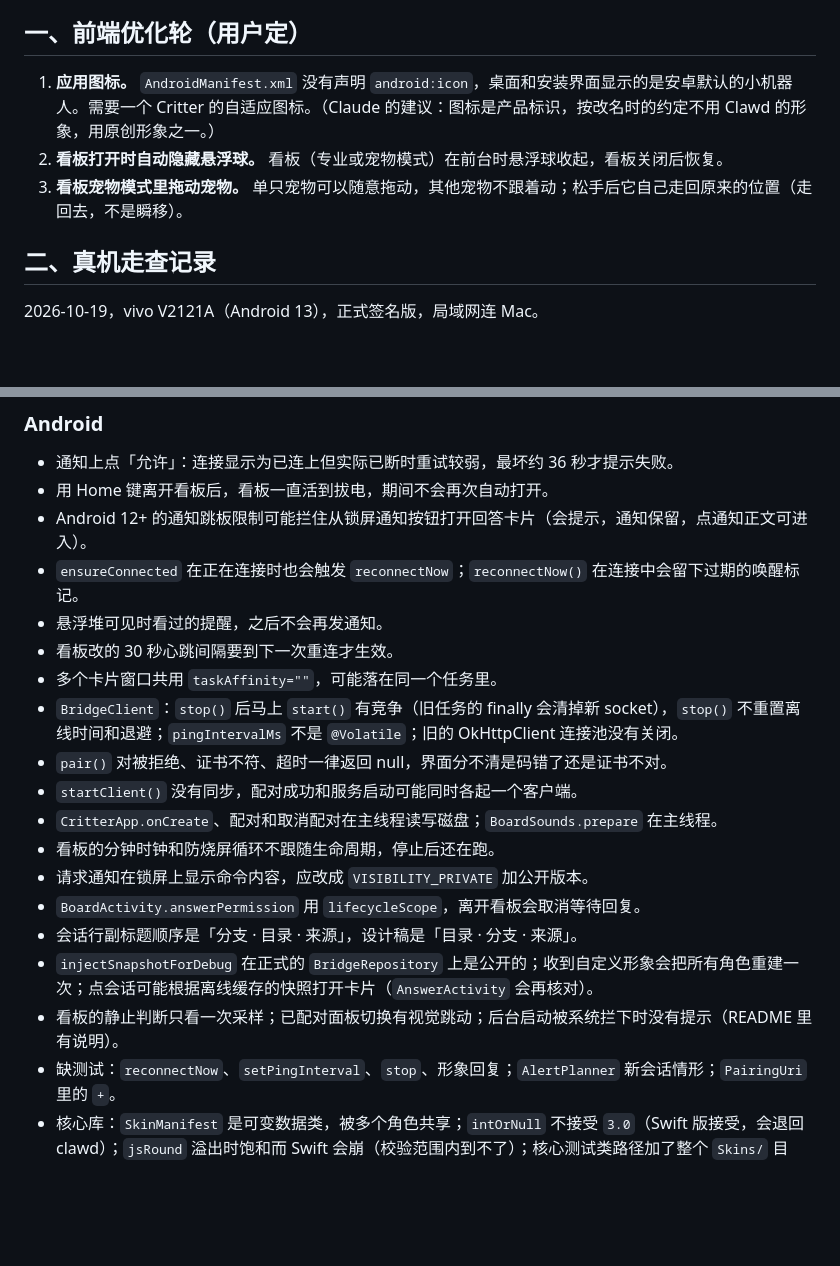
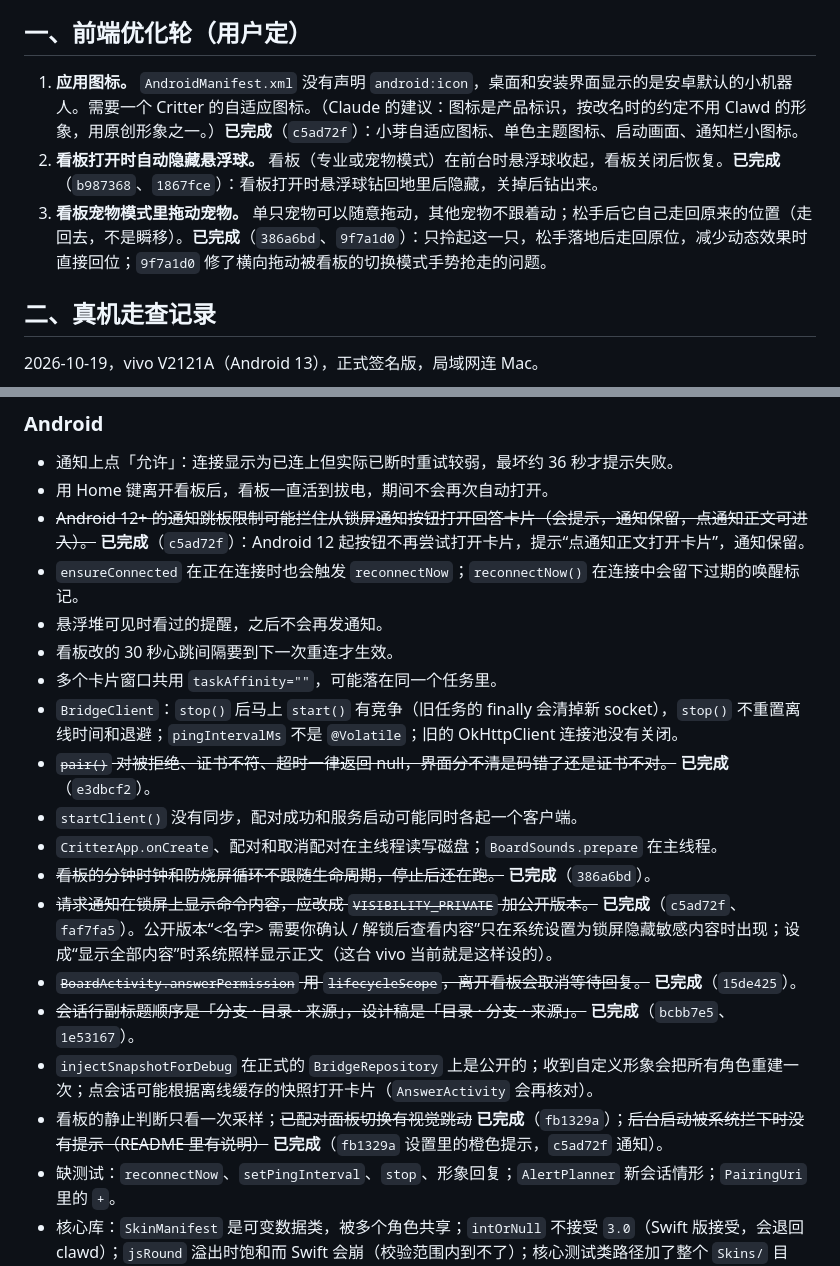
Before and after one commit to Brayn-Studio/critter, a Markdown page: docs/critter-phone-backlog.md, 2 parts joined by grey strips. Drawn GitHub-style; blank space fills up the shorter version.

Commit message:
docs: phone visual round done
The backlog's three front-end items and the leftovers plan 4 covered are
marked done with their commits: subtitle order, the paired panel's jump,
no hint when the board's background launch is blocked, the command on the
lock screen, pair() telling failures apart, the notification trampoline,
the board's minute clock and burn-in loop following the lifecycle, and
answerPermission no longer using lifecycleScope. The design doc's status
is "已实现（2026-10-20）".

Co-Authored-By: Claude Opus 5.5 <noreply@anthropic.com>
Claude-Session: https://claude.ai/code/session_01K8Z8ERkERKCondsHJaJfm6

```diff
--- a/docs/critter-phone-backlog.md
+++ b/docs/critter-phone-backlog.md
@@ -4,9 +4,9 @@
 
 ## 一、前端优化轮（用户定）
 
-1. **应用图标。** `AndroidManifest.xml` 没有声明 `android:icon`，桌面和安装界面显示的是安卓默认的小机器人。需要一个 Critter 的自适应图标。（Claude 的建议：图标是产品标识，按改名时的约定不用 Clawd 的形象，用原创形象之一。）
-2. **看板打开时自动隐藏悬浮球。** 看板（专业或宠物模式）在前台时悬浮球收起，看板关闭后恢复。
-3. **看板宠物模式里拖动宠物。** 单只宠物可以随意拖动，其他宠物不跟着动；松手后它自己走回原来的位置（走回去，不是瞬移）。
+1. **应用图标。** `AndroidManifest.xml` 没有声明 `android:icon`，桌面和安装界面显示的是安卓默认的小机器人。需要一个 Critter 的自适应图标。（Claude 的建议：图标是产品标识，按改名时的约定不用 Clawd 的形象，用原创形象之一。）**已完成**（`c5ad72f`）：小芽自适应图标、单色主题图标、启动画面、通知栏小图标。
+2. **看板打开时自动隐藏悬浮球。** 看板（专业或宠物模式）在前台时悬浮球收起，看板关闭后恢复。**已完成**（`b987368`、`1867fce`）：看板打开时悬浮球钻回地里后隐藏，关掉后钻出来。
+3. **看板宠物模式里拖动宠物。** 单只宠物可以随意拖动，其他宠物不跟着动；松手后它自己走回原来的位置（走回去，不是瞬移）。**已完成**（`386a6bd`、`9f7a1d0`）：只拎起这一只，松手落地后走回原位，减少动态效果时直接回位；`9f7a1d0` 修了横向拖动被看板的切换模式手势抢走的问题。
 
 ## 二、真机走查记录
 
@@ -36,21 +36,21 @@
 
 - 通知上点「允许」：连接显示为已连上但实际已断时重试较弱，最坏约 36 秒才提示失败。
 - 用 Home 键离开看板后，看板一直活到拔电，期间不会再次自动打开。
-- Android 12+ 的通知跳板限制可能拦住从锁屏通知按钮打开回答卡片（会提示，通知保留，点通知正文可进入）。
+- ~~Android 12+ 的通知跳板限制可能拦住从锁屏通知按钮打开回答卡片（会提示，通知保留，点通知正文可进入）。~~ **已完成**（`c5ad72f`）：Android 12 起按钮不再尝试打开卡片，提示“点通知正文打开卡片”，通知保留。
 - `ensureConnected` 在正在连接时也会触发 `reconnectNow`；`reconnectNow()` 在连接中会留下过期的唤醒标记。
 - 悬浮堆可见时看过的提醒，之后不会再发通知。
 - 看板改的 30 秒心跳间隔要到下一次重连才生效。
 - 多个卡片窗口共用 `taskAffinity=""`，可能落在同一个任务里。
 - `BridgeClient`：`stop()` 后马上 `start()` 有竞争（旧任务的 finally 会清掉新 socket），`stop()` 不重置离线时间和退避；`pingIntervalMs` 不是 `@Volatile`；旧的 OkHttpClient 连接池没有关闭。
-- `pair()` 对被拒绝、证书不符、超时一律返回 null，界面分不清是码错了还是证书不对。
+- ~~`pair()` 对被拒绝、证书不符、超时一律返回 null，界面分不清是码错了还是证书不对。~~ **已完成**（`e3dbcf2`）。
 - `startClient()` 没有同步，配对成功和服务启动可能同时各起一个客户端。
 - `CritterApp.onCreate`、配对和取消配对在主线程读写磁盘；`BoardSounds.prepare` 在主线程。
-- 看板的分钟时钟和防烧屏循环不跟随生命周期，停止后还在跑。
-- 请求通知在锁屏上显示命令内容，应改成 `VISIBILITY_PRIVATE` 加公开版本。
-- `BoardActivity.answerPermission` 用 `lifecycleScope`，离开看板会取消等待回复。
-- 会话行副标题顺序是「分支 · 目录 · 来源」，设计稿是「目录 · 分支 · 来源」。
+- ~~看板的分钟时钟和防烧屏循环不跟随生命周期，停止后还在跑。~~ **已完成**（`386a6bd`）。
+- ~~请求通知在锁屏上显示命令内容，应改成 `VISIBILITY_PRIVATE` 加公开版本。~~ **已完成**（`c5ad72f`、`faf7fa5`）。公开版本“<名字> 需要你确认 / 解锁后查看内容”只在系统设置为锁屏隐藏敏感内容时出现；设成“显示全部内容”时系统照样显示正文（这台 vivo 当前就是这样设的）。
+- ~~`BoardActivity.answerPermission` 用 `lifecycleScope`，离开看板会取消等待回复。~~ **已完成**（`15de425`）。
+- ~~会话行副标题顺序是「分支 · 目录 · 来源」，设计稿是「目录 · 分支 · 来源」。~~ **已完成**（`bcbb7e5`、`1e53167`）。
 - `injectSnapshotForDebug` 在正式的 `BridgeRepository` 上是公开的；收到自定义形象会把所有角色重建一次；点会话可能根据离线缓存的快照打开卡片（`AnswerActivity` 会再核对）。
-- 看板的静止判断只看一次采样；已配对面板切换有视觉跳动；后台启动被系统拦下时没有提示（README 里有说明）。
+- 看板的静止判断只看一次采样；~~已配对面板切换有视觉跳动~~ **已完成**（`fb1329a`）；~~后台启动被系统拦下时没有提示（README 里有说明）~~ **已完成**（`fb1329a` 设置里的橙色提示，`c5ad72f` 通知）。
 - 缺测试：`reconnectNow`、`setPingInterval`、`stop`、形象回复；`AlertPlanner` 新会话情形；`PairingUri` 里的 `+`。
 - 核心库：`SkinManifest` 是可变数据类，被多个角色共享；`intOrNull` 不接受 `3.0`（Swift 版接受，会退回 clawd）；`jsRound` 溢出时饱和而 Swift 会崩（校验范围内到不了）；核心测试类路径加了整个 `Skins/` 目录。
 
```
Also changed, not shown: 1 other file.
